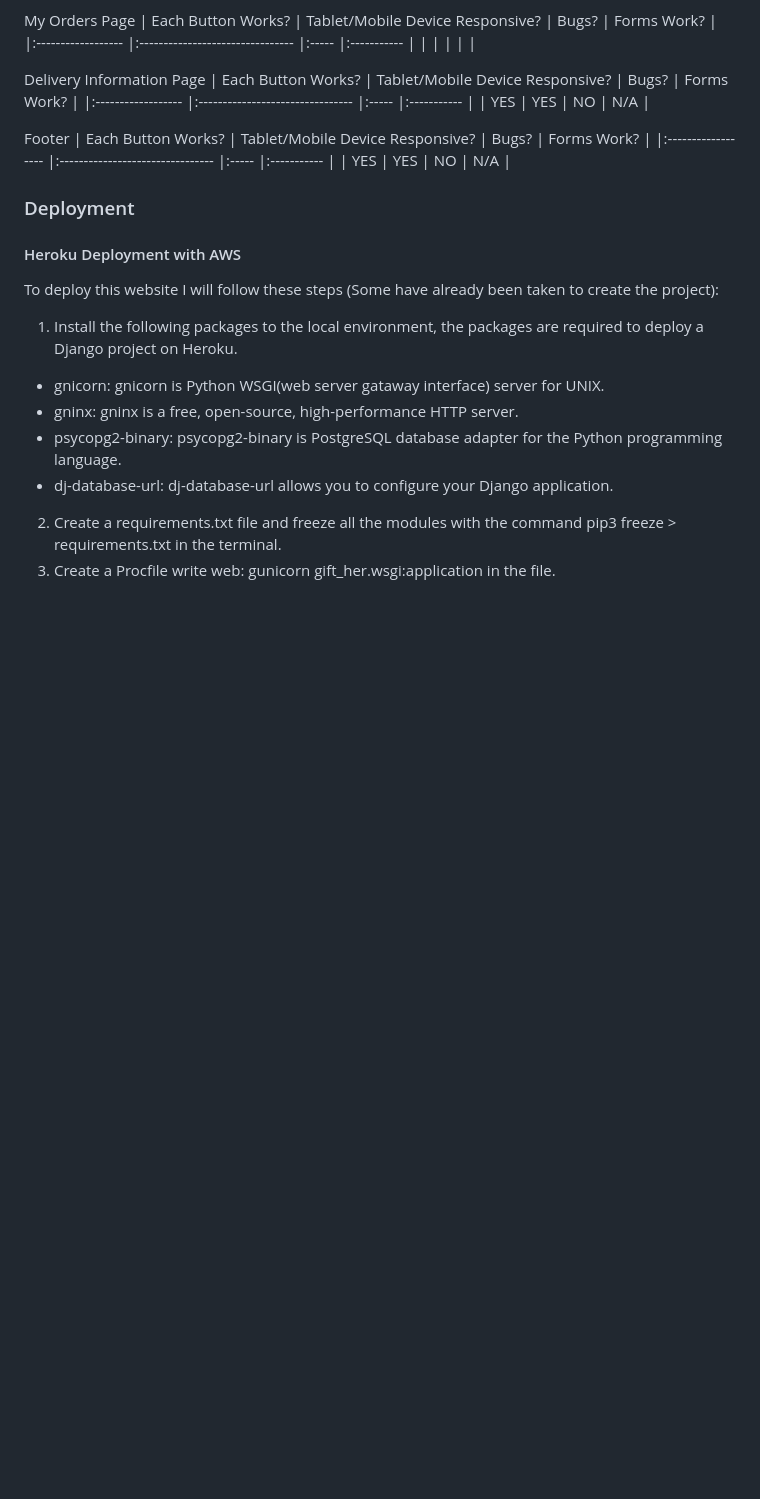
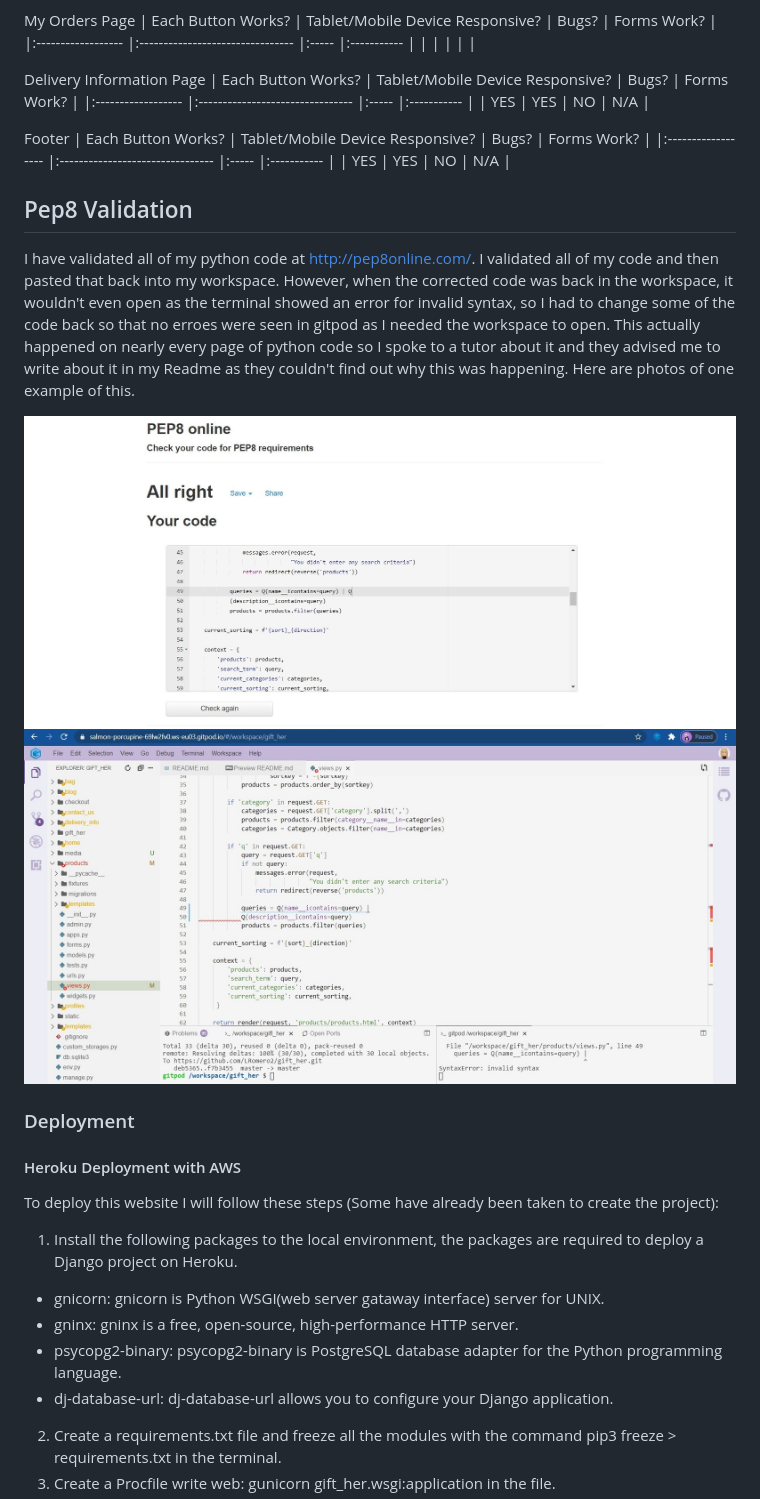
Before and after one commit to LRomero2/gift_her, a Markdown page: README.md, the part around the change. Rendered like a GitHub page; pictures changed too: media/pep8check.jpg (added), media/pep8products.jpg (added); blank space fills up the shorter version.

Commit message:
Added pep8 photos tp readme.

```diff
--- a/README.md
+++ b/README.md
@@ -256,6 +256,16 @@ The table below shows what I tested for on each page. I chose a table format to
 |     YES            |               YES                |   NO  |     N/A     |
 
 
+## Pep8 Validation
+I have validated all of my python code at http://pep8online.com/. I validated all of my code and then pasted that back into my workspace.
+However, when the corrected code was back in the workspace, it wouldn't even open as the terminal showed an error for invalid syntax, so I
+had to change some of the code back so that no erroes were seen in gitpod as I needed the workspace to open.
+This actually happened on nearly every page of python code so I spoke to a tutor about it and they advised me to write about it in my Readme
+as they couldn't find out why this was happening. Here are photos of one example of this.
+
+![alt text](media//pep8check.jpg "pep8 image")
+![alt text](media/pep8products.jpg "pep8products image")
+
 ### Deployment
 #### Heroku Deployment with AWS
 To deploy this website I will follow these steps (Some have already been taken to create the project):
```
Also changed, not shown: media/pep8checkgitpod.jpg (added).
